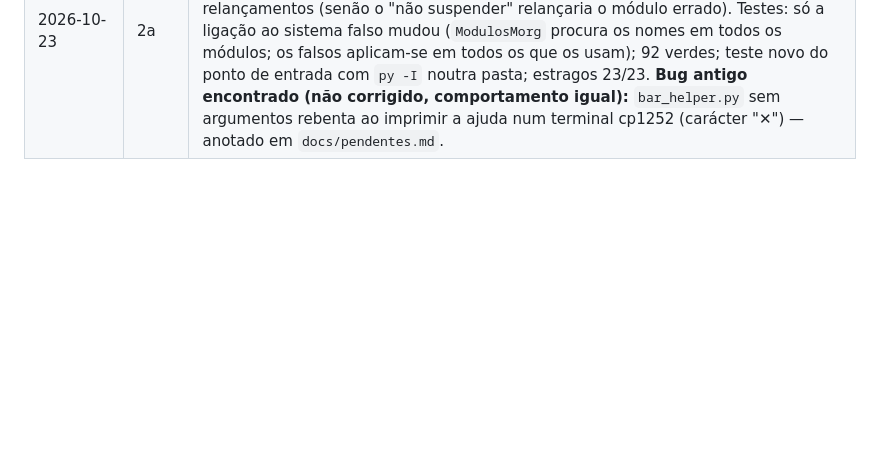
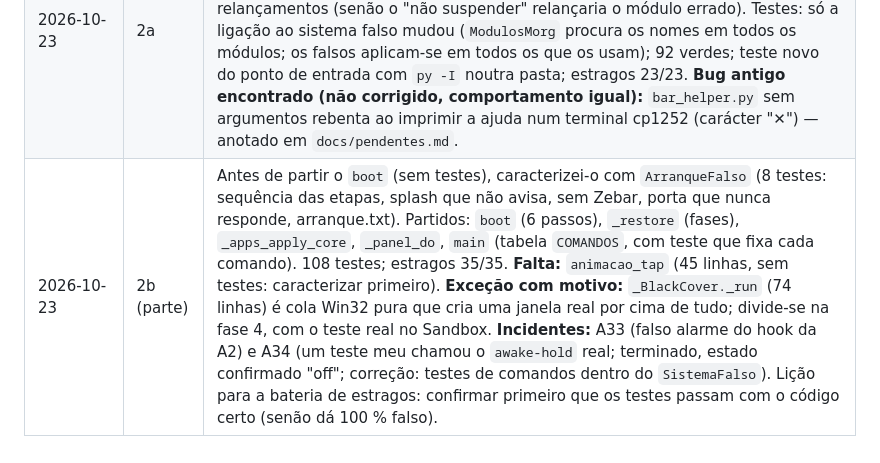
Before and after one commit to Carlobks/Morg-Keys, a Markdown page: docs/experiencias/0001-cobertura-a-vs-c.md, the part around the change. Rendered like a GitHub page; blank space fills up the shorter version.

Commit message:
Experiência 0001: registo da fase 2b até agora
Co-Authored-By: Claude Opus 5.5 <noreply@anthropic.com>

```diff
--- a/docs/experiencias/0001-cobertura-a-vs-c.md
+++ b/docs/experiencias/0001-cobertura-a-vs-c.md
@@ -110,3 +110,4 @@ Se algo não der, regista-se aqui com a evidência e a C é medida sem essa part
 | 2026-10-23 | 0 | coverage 7.17.0, ruff 0.17.2, Biome 2.6.2 (no repositório); `scripts/testar.ps1` (0/1 provado); 3 hooks com 19 testes e 9 estragos apanhados; provados ao vivo. Incidentes A30 (650 processos) e A31 (hooks bloquearam tudo). Windows Sandbox instalado pelo utilizador. |
 | 2026-10-23 | 1 | Testes de caracterização (base comum de A e C): `tests/sistema_falso.py` (ficheiros, GlazeWM, relógio e abridor falsos; Win32/subprocess são bombas) + 5 ficheiros, 71 testes novos (91 no total). Cobertura: `bar_helper.py` 0 % → 42 % (linhas e ramos), `claude_usage.py` 95 %. Prova por estragos: 22/22 apanhados, depois de reforçar 4 testes que deixavam escapar (aprender a janela errada, duas janelas a herdar a mesma entrada, espera mínima de 40 s, contagem das janelas antigas). **JS do painel adiado para o início da fase 2** (só 4 funções puras; o resto depende do DOM — testa-se ao passar para `.mjs`). Nota para a fase 5: estes testes são a base comum; regista-se também que bugs a base sozinha já apanha. |
 | 2026-10-23 | 2a | `bar_helper.py` (1982 linhas) dividido em 14 módulos `morg_*.py` (69–319 linhas) por um script que move blocos de linhas tal como estão; o `bar_helper.py` ficou com 137 (lista de comandos + `main`). Mudanças necessárias: `sys.path.insert` da própria pasta (o `-I` não a junta) e `BAR_HELPER` no lugar de `Path(__file__)` nos relançamentos (senão o "não suspender" relançaria o módulo errado). Testes: só a ligação ao sistema falso mudou (`ModulosMorg` procura os nomes em todos os módulos; os falsos aplicam-se em todos os que os usam); 92 verdes; teste novo do ponto de entrada com `py -I` noutra pasta; estragos 23/23. **Bug antigo encontrado (não corrigido, comportamento igual):** `bar_helper.py` sem argumentos rebenta ao imprimir a ajuda num terminal cp1252 (carácter "✕") — anotado em `docs/pendentes.md`. |
+| 2026-10-23 | 2b (parte) | Antes de partir o `boot` (sem testes), caracterizei-o com `ArranqueFalso` (8 testes: sequência das etapas, splash que não avisa, sem Zebar, porta que nunca responde, arranque.txt). Partidos: `boot` (6 passos), `_restore` (fases), `_apps_apply_core`, `_panel_do`, `main` (tabela `COMANDOS`, com teste que fixa cada comando). 108 testes; estragos 35/35. **Falta:** `animacao_tap` (45 linhas, sem testes: caracterizar primeiro). **Exceção com motivo:** `_BlackCover._run` (74 linhas) é cola Win32 pura que cria uma janela real por cima de tudo; divide-se na fase 4, com o teste real no Sandbox. **Incidentes:** A33 (falso alarme do hook da A2) e A34 (um teste meu chamou o `awake-hold` real; terminado, estado confirmado "off"; correção: testes de comandos dentro do `SistemaFalso`). Lição para a bateria de estragos: confirmar primeiro que os testes passam com o código certo (senão dá 100 % falso). |
```
